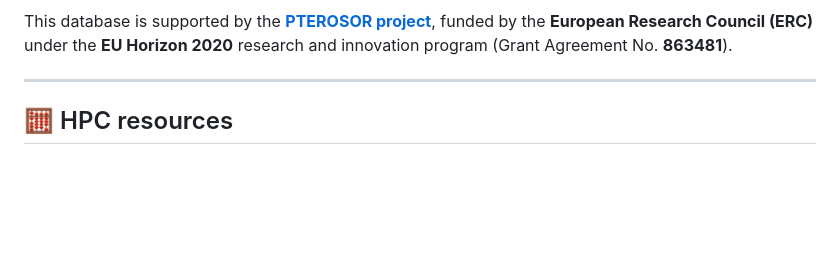
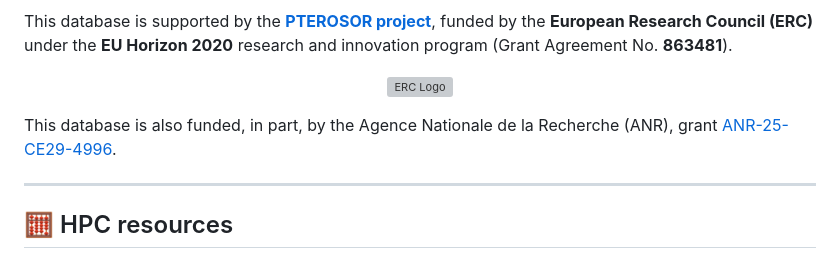
Before and after one commit to pfloos/QUESTDB, a Markdown page: README.md, the part around the change printed below. Rendered like a GitHub page; blank space fills up the shorter version; grey boxes are pictures that could not be loaded.

```diff
--- a/README.md
+++ b/README.md
@@ -265,6 +263,13 @@ A. Marie, P. Romaniello, X. Blase, and P.-F. Loos,
 </p>
 
 This database is supported by the **[PTEROSOR project](https://lcpq.github.io/PTEROSOR/)**, funded by the **European Research Council (ERC)** under the **EU Horizon 2020** research and innovation program (Grant Agreement No. **863481**).
+
+
+<p align="center">
+  <img src="logo/ANR.png" width="200" alt="ERC Logo" />
+</p>
+
+This database is also funded, in part, by the Agence Nationale de la Recherche (ANR), grant [ANR-25-CE29-4996](https://anr.fr/Projet-ANR-25-CE29-4996).
 
 ---
 
```
Also changed, not shown: other parts of README.md (+1 -3 lines), logo/ANR.jpg (added), logo/ERC.png (added), logo/TOC.jpg (renamed from TOC.jpg).
